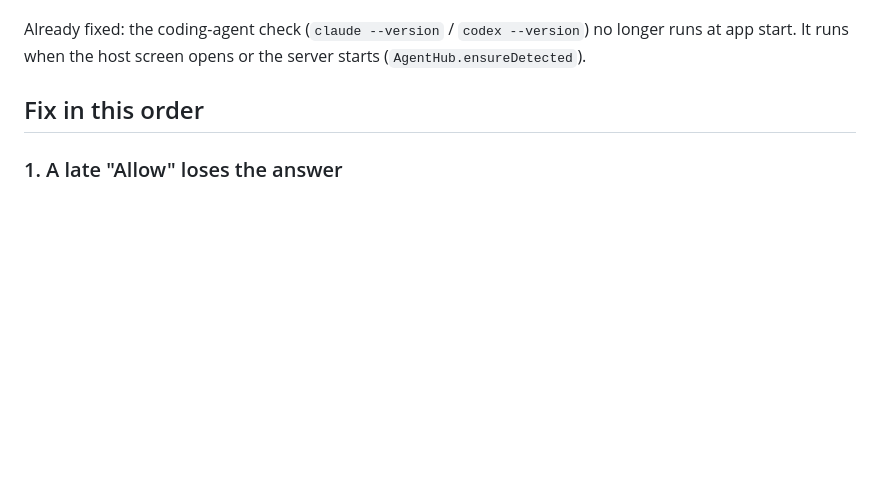
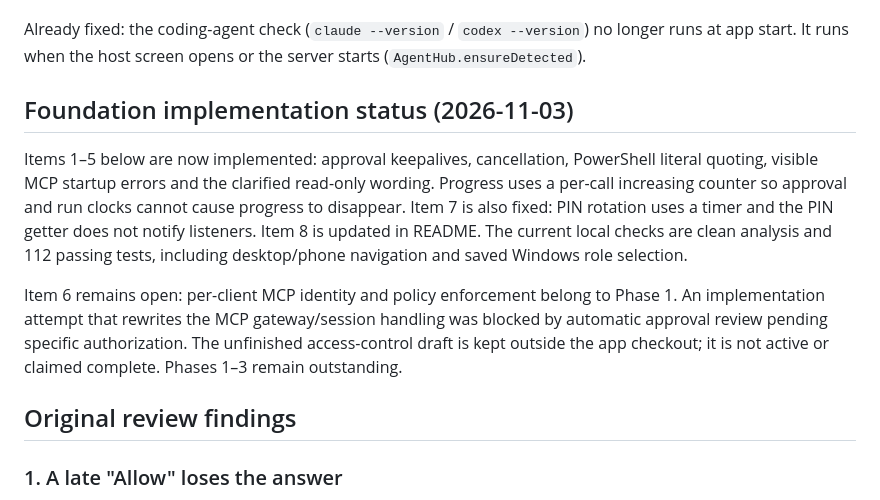
Before and after one commit to Robokks/ai-chatbot, a Markdown page: docs/REVIEW_NOTES.md, the part around the change. GitHub-like rendering; blank space fills up the shorter version.

Commit message:
Record verified foundation work and remaining access-control gate

```diff
--- a/docs/REVIEW_NOTES.md
+++ b/docs/REVIEW_NOTES.md
@@ -8,7 +8,21 @@ runner if your PC has no Flutter.
 Already fixed: the coding-agent check (`claude --version` / `codex --version`) no longer runs at app
 start. It runs when the host screen opens or the server starts (`AgentHub.ensureDetected`).
 
-## Fix in this order
+## Foundation implementation status (2026-11-03)
+
+Items 1–5 below are now implemented: approval keepalives, cancellation, PowerShell literal
+quoting, visible MCP startup errors and the clarified read-only wording. Progress uses a
+per-call increasing counter so approval and run clocks cannot cause progress to disappear.
+Item 7 is also fixed: PIN rotation uses a timer and the PIN getter does not notify listeners.
+Item 8 is updated in README. The current local checks are clean analysis and 112 passing tests,
+including desktop/phone navigation and saved Windows role selection.
+
+Item 6 remains open: per-client MCP identity and policy enforcement belong to Phase 1. An
+implementation attempt that rewrites the MCP gateway/session handling was blocked by automatic
+approval review pending specific authorization. The unfinished access-control draft is kept
+outside the app checkout; it is not active or claimed complete. Phases 1–3 remain outstanding.
+
+## Original review findings
 
 ### 1. A late "Allow" loses the answer
 - **Where:** `lib/server/agent_hub.dart`, `runAgentTask` → `await _approve(approval)` (about line 146).
```
